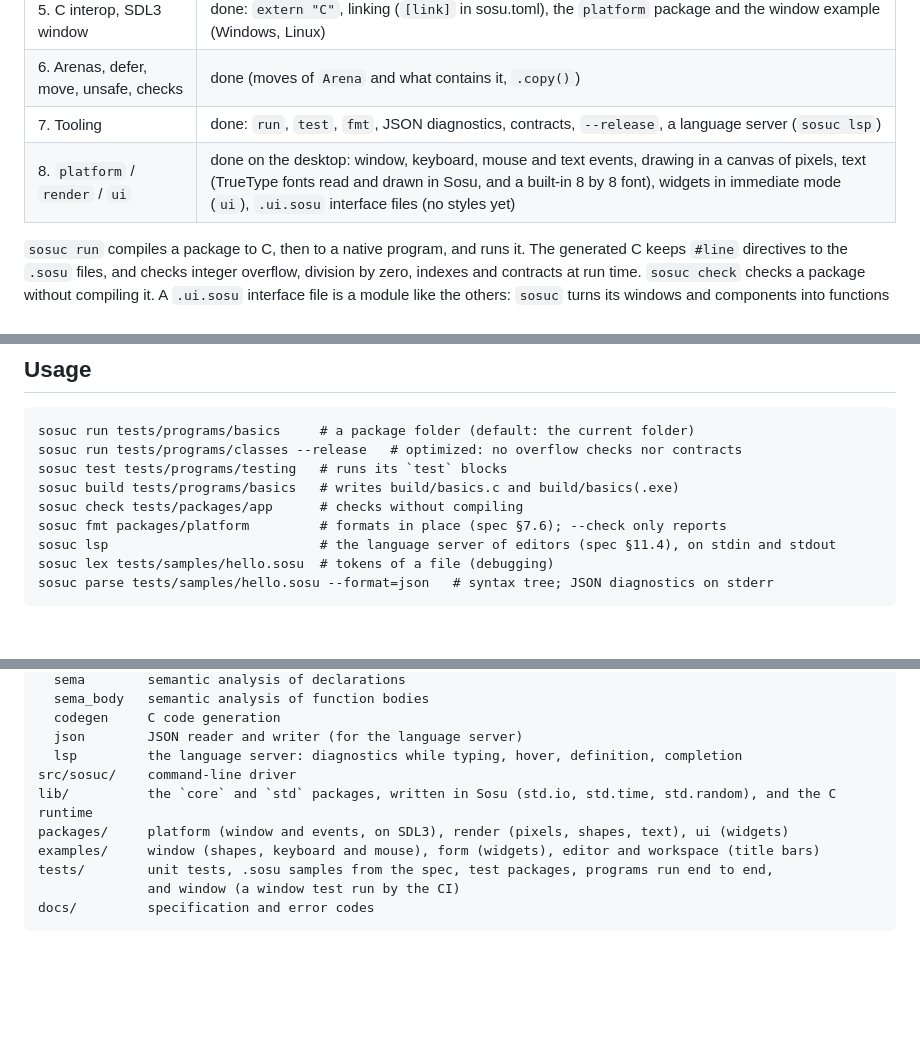
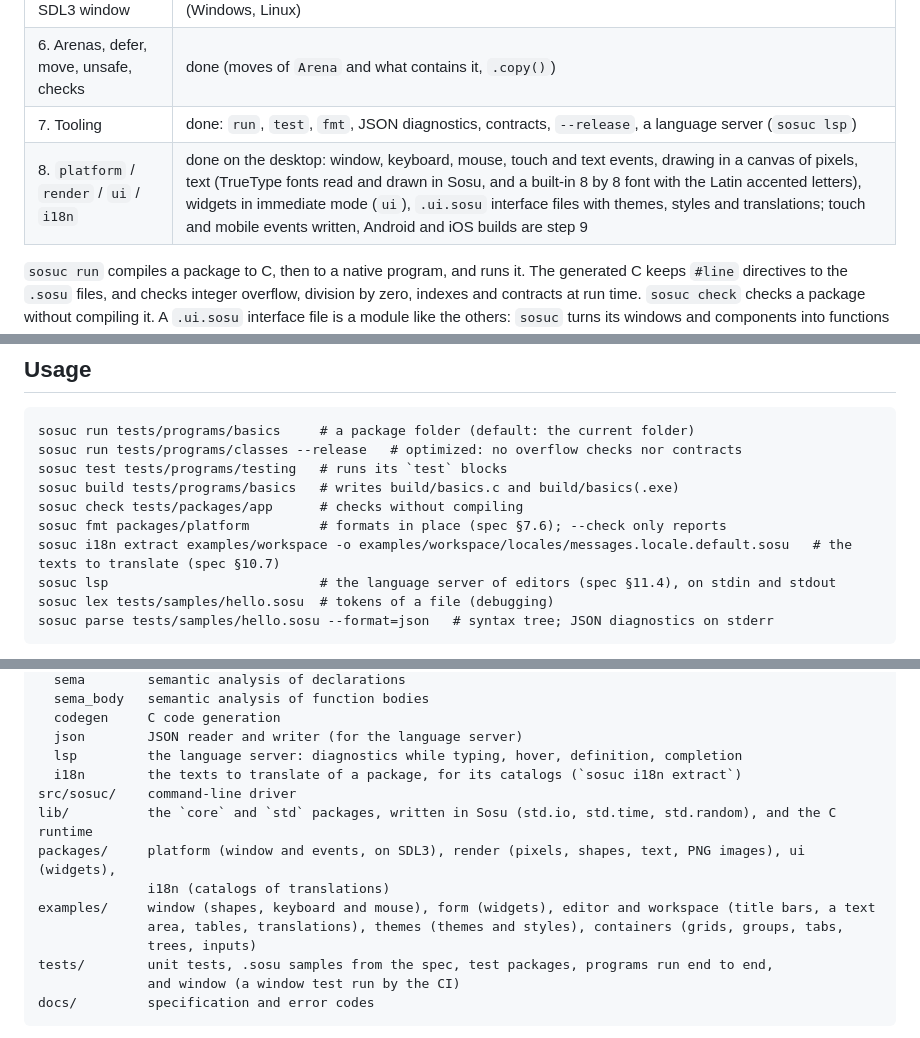
Before and after one commit to Clement-Bonet/Sosu, a Markdown page: README.md, 3 parts joined by grey strips. Drawn GitHub-style; blank space fills up the shorter version.

```diff
--- a/README.md
+++ b/README.md
@@ -16,7 +16,7 @@ English is the working language of the project: code, comments, compiler message
 | 5. C interop, SDL3 window | done: `extern "C"`, linking (`[link]` in sosu.toml), the `platform` package and the window example (Windows, Linux) |
 | 6. Arenas, defer, move, unsafe, checks | done (moves of `Arena` and what contains it, `.copy()`) |
 | 7. Tooling | done: `run`, `test`, `fmt`, JSON diagnostics, contracts, `--release`, a language server (`sosuc lsp`) |
-| 8. `platform` / `render` / `ui` | done on the desktop: window, keyboard, mouse and text events, drawing in a canvas of pixels, text (TrueType fonts read and drawn in Sosu, and a built-in 8 by 8 font), widgets in immediate mode (`ui`), `.ui.sosu` interface files (no styles yet) |
+| 8. `platform` / `render` / `ui` / `i18n` | done on the desktop: window, keyboard, mouse, touch and text events, drawing in a canvas of pixels, text (TrueType fonts read and drawn in Sosu, and a built-in 8 by 8 font with the Latin accented letters), widgets in immediate mode (`ui`), `.ui.sosu` interface files with themes, styles and translations; touch and mobile events written, Android and iOS builds are step 9 |
 
 `sosuc run` compiles a package to C, then to a native program, and runs it. The generated C keeps
 `#line` directives to the `.sosu` files, and checks integer overflow, division by zero, indexes and
@@ -49,6 +49,7 @@ sosuc test tests/programs/testing   # runs its `test` blocks
 sosuc build tests/programs/basics   # writes build/basics.c and build/basics(.exe)
 sosuc check tests/packages/app      # checks without compiling
 sosuc fmt packages/platform         # formats in place (spec §7.6); --check only reports
+sosuc i18n extract examples/workspace -o examples/workspace/locales/messages.locale.default.sosu   # the texts to translate (spec §10.7)
 sosuc lsp                           # the language server of editors (spec §11.4), on stdin and stdout
 sosuc lex tests/samples/hello.sosu  # tokens of a file (debugging)
 sosuc parse tests/samples/hello.sosu --format=json   # syntax tree; JSON diagnostics on stderr
@@ -86,10 +87,14 @@ src/lib/      libsosu: library shared by all the tools (spec §11.4)
   codegen     C code generation
   json        JSON reader and writer (for the language server)
   lsp         the language server: diagnostics while typing, hover, definition, completion
+  i18n        the texts to translate of a package, for its catalogs (`sosuc i18n extract`)
 src/sosuc/    command-line driver
 lib/          the `core` and `std` packages, written in Sosu (std.io, std.time, std.random), and the C runtime
-packages/     platform (window and events, on SDL3), render (pixels, shapes, text), ui (widgets)
-examples/     window (shapes, keyboard and mouse), form (widgets), editor and workspace (title bars)
+packages/     platform (window and events, on SDL3), render (pixels, shapes, text, PNG images), ui (widgets),
+              i18n (catalogs of translations)
+examples/     window (shapes, keyboard and mouse), form (widgets), editor and workspace (title bars, a text
+              area, tables, translations), themes (themes and styles), containers (grids, groups, tabs,
+              trees, inputs)
 tests/        unit tests, .sosu samples from the spec, test packages, programs run end to end,
               and window (a window test run by the CI)
 docs/         specification and error codes
```
Also changed, not shown: other parts of README.md (+53 -19 lines), docs/SPEC.md (+5 -5 lines), docs/errors.md (+2 -2 lines).
